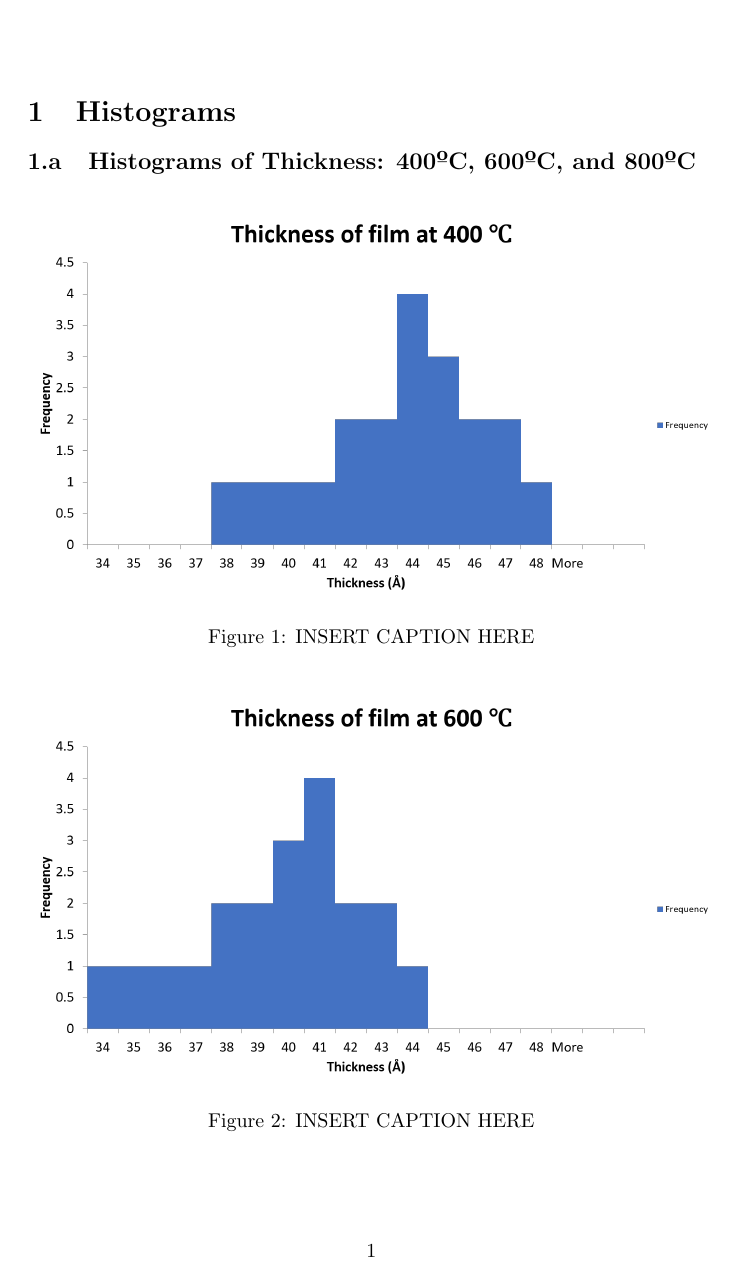
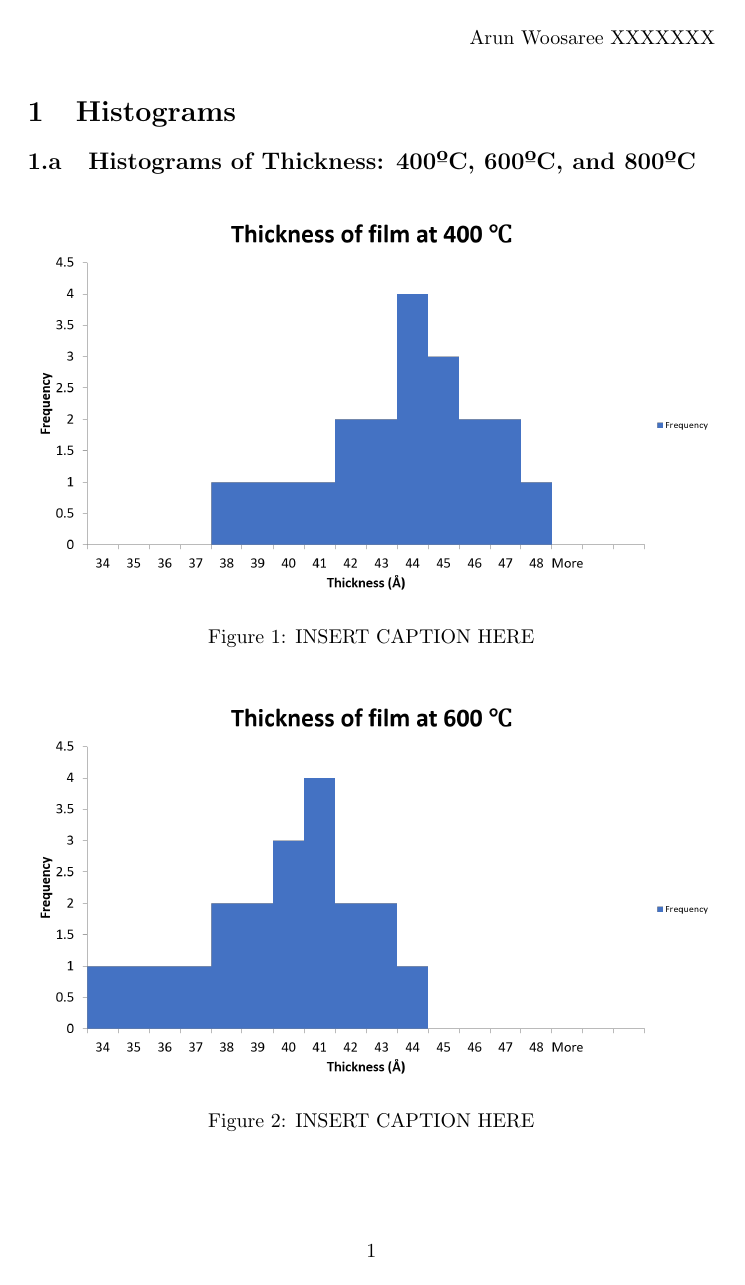
Before and after one commit to Arunscape/Stat-235-Labs, a LaTeX document (Lab1/report.tex): page 2 of 6. Compiled offline with pdfLaTeX.

Commit message:
formatting

```diff
--- a/Lab1/report.tex
+++ b/Lab1/report.tex
@@ -15,6 +15,14 @@
 
 \usepackage{multirow}
 % for merging table cells I think
+
+\usepackage{fancyhdr} %header
+\fancyhf{}
+\fancyhead[R]{Arun Woosaree XXXXXXX}
+\renewcommand\headrulewidth{0pt}
+\fancyfoot[C]{\thepage}
+\renewcommand\footrulewidth{0pt}
+\pagestyle{fancy}
 
 % make subsection use letters
 \renewcommand{\thesubsection}{\thesection.\alph{subsection}}
```
Also changed, not shown: Lab1/report.pdf, 3 other files.
